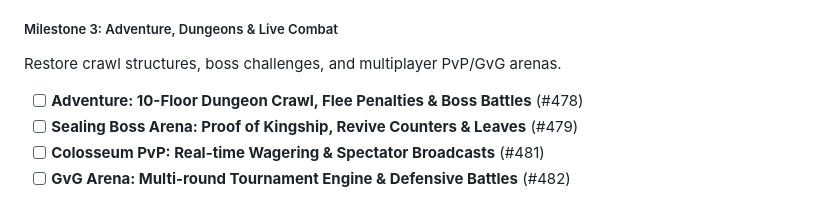
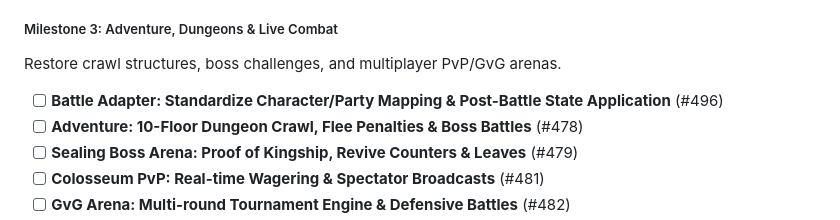
Before and after one commit to witchcraze/party2re, a Markdown page: ROADMAP.md, the part around the change. GitHub-like rendering.

Commit message:
docs: add Issue #496 Battle Adapter to Milestone 3 in ROADMAP.md (#497)

```diff
--- a/ROADMAP.md
+++ b/ROADMAP.md
@@ -118,6 +118,7 @@ Reconcile facilities and production mechanics that depend on Depot storage and o
 
 ##### Milestone 3: Adventure, Dungeons & Live Combat
 Restore crawl structures, boss challenges, and multiplayer PvP/GvG arenas.
+- [ ] **Battle Adapter: Standardize Character/Party Mapping & Post-Battle State Application** (#496)
 - [ ] **Adventure: 10-Floor Dungeon Crawl, Flee Penalties & Boss Battles** (#478)
 - [ ] **Sealing Boss Arena: Proof of Kingship, Revive Counters & Leaves** (#479)
 - [ ] **Colosseum PvP: Real-time Wagering & Spectator Broadcasts** (#481)
```
